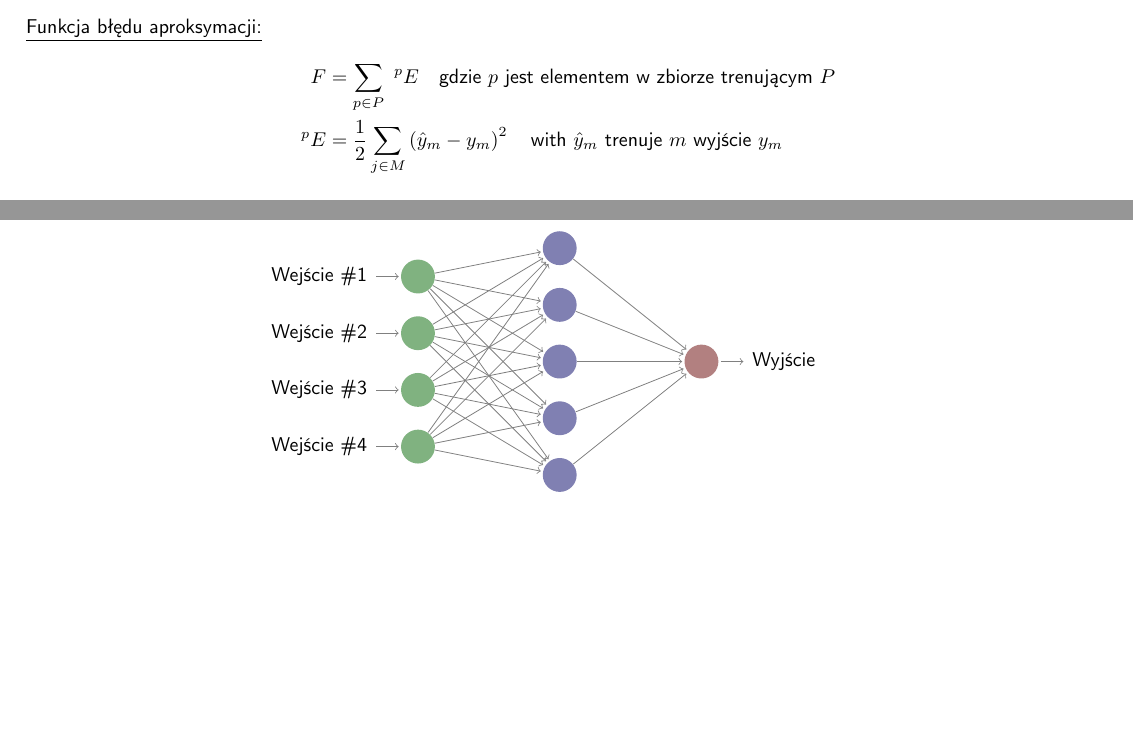
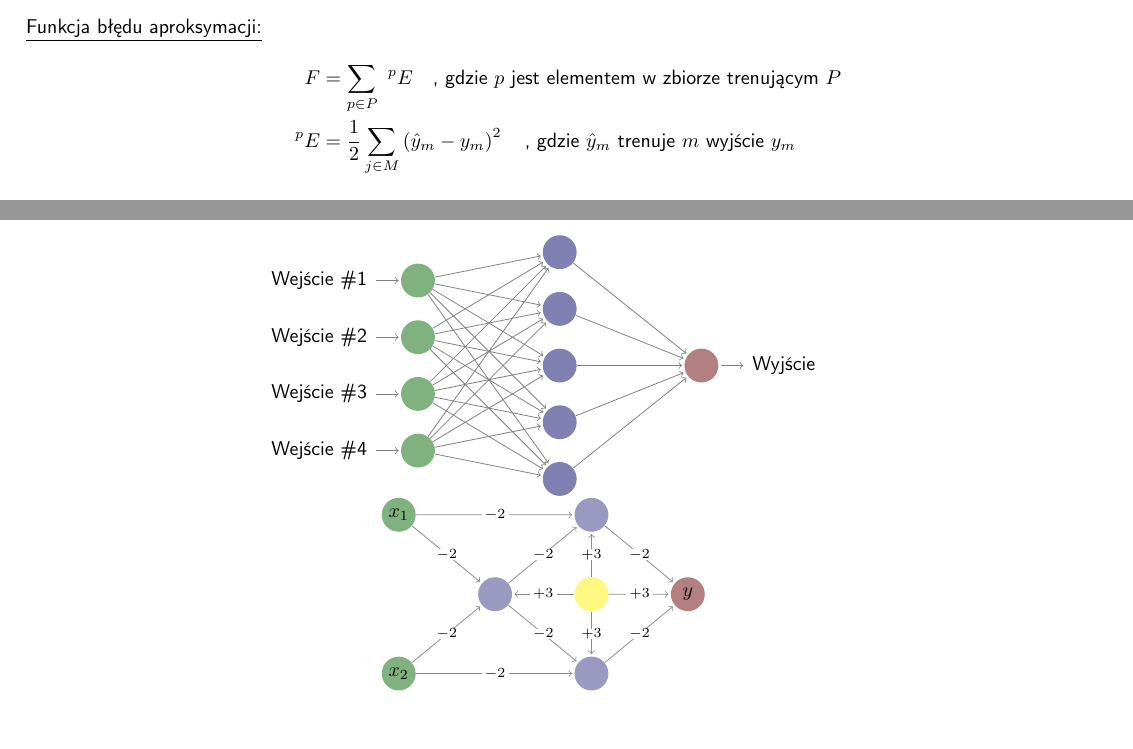
Before and after one commit to 42n4/eusi, a LaTeX document (skrypty/doc/backprop.tex): two parts of pages 1 and 3 of 3, joined at a grey line, cut so that both start at the same text, the shorter picture padded with empty space. Compiled offline with pdfLaTeX.

Commit message:
wsteczna propagacja - poprawki, nowe anglojęzyczne dokumenty na licencji CC

```diff
--- a/skrypty/doc/backprop.tex
+++ b/skrypty/doc/backprop.tex
@@ -17,6 +17,7 @@
 \usepackage{rotating}
 \usepackage{color}
 \usepackage{verbatim}
+\usepackage{neuralnetwork}
 
 \usepackage{tikz}
 
@@ -126,8 +127,8 @@ Propagacja wsteczna – podstawowy algorytm uczenia nadzorowanego wielowarstwowy
 \item[]
 \underline{Funkcja błędu aproksymacji:}
 \begin{align*}
-F &= \sum_{p \in P} \ ^pE \ \ \ \text{gdzie $p$ jest elementem w zbiorze trenującym $P$} \\
-^p E &= \frac{1}{2} \sum_{j \in M} \left(\hat{y}_m - y_m \right)^2 \ \ \ \text{with $\hat{y}_m$ trenuje $m$ wyjście $y_m$}
+F &= \sum_{p \in P} \ ^pE \ \ \ \text{, gdzie $p$ jest elementem w zbiorze trenującym $P$} \\
+^p E &= \frac{1}{2} \sum_{j \in M} \left(\hat{y}_m - y_m \right)^2 \ \ \ \text{, gdzie $\hat{y}_m$ trenuje $m$ wyjście $y_m$}
 \end{align*}
 
 \item[]
@@ -320,5 +321,36 @@ at (\i) {$f_{\i}(e)$};
     \node[annot,right of=hl] {Wyjściowa warstwa};
 \end{tikzpicture}
 
+    \begin{neuralnetwork}[height=2.5, layertitleheight=0, nodespacing=2.8cm, layerspacing=1.7cm]
+        \newcommand{\nodetextclear}[2]{}
+        \newcommand{\nodetextxnb}[2]{\ifnum0=#2 \else $x_#2$ \fi}
+        \newcommand{\logiclabel}[1]{\,{$\scriptstyle#1$}\,}
+        \newcommand{\nodetextY}[2]{$y$}
+        \newcommand{\linklabelsU}[4]{\logiclabel{+1}}
+        \newcommand{\linklabelsA}[4]{\ifnum0=#2 \logiclabel{+3} \else \logiclabel{-2} \fi}
+        \setdefaultnodetext{\nodetextclear}
+        % Input layer
+        \inputlayer[count=2, bias=false, text=\nodetextxnb]
+        % links to first hidden layer from input layer
+        \hiddenlayer[count=3, bias=false, exclude={1, 3}]
+            \link[from layer=0, to layer=1, from node=1, to node=2, label=\linklabelsA]
+            \link[from layer=0, to layer=1, from node=2, to node=2, label=\linklabelsA]
+        \hiddenlayer[count=2, bias=true, biaspos=center]
+        % links to second hidden layer from input and first hidden layer
+            \link[from layer=0, to layer=2, from node=1, to node=1, label=\linklabelsA]
+            \link[from layer=1, to layer=2, from node=2, to node=1, label=\linklabelsA]
+            \link[from layer=1, to layer=2, from node=2, to node=2, label=\linklabelsA]
+            \link[from layer=0, to layer=2, from node=2, to node=2, label=\linklabelsA]
+        \outputlayer[count=1, text=\nodetextY]
+        % links to output layer from second hidden layer
+            \link[from layer=2, to layer=3, from node=1, to node=1, label=\linklabelsA]
+            \link[from layer=2, to layer=3, from node=2, to node=1, label=\linklabelsA]
+        % links from bias node
+            \link[from layer=2, to layer=1, from node=0, to node=2, label=\linklabelsA]
+            \link[from layer=2, to layer=2, from node=0, to node=1, label=\linklabelsA]
+            \link[from layer=2, to layer=2, from node=0, to node=2, label=\linklabelsA]
+            \link[from layer=2, to layer=3, from node=0, to node=1, label=\linklabelsA]
+    \end{neuralnetwork}
+
 \end{center}
 \end{document}
```
Also changed, not shown: skrypty/doc/backprop.pdf, skrypty/doc/neural-networks-ebook.pdf (added), skrypty/doc/backprop.tex (4 more changed lines).
